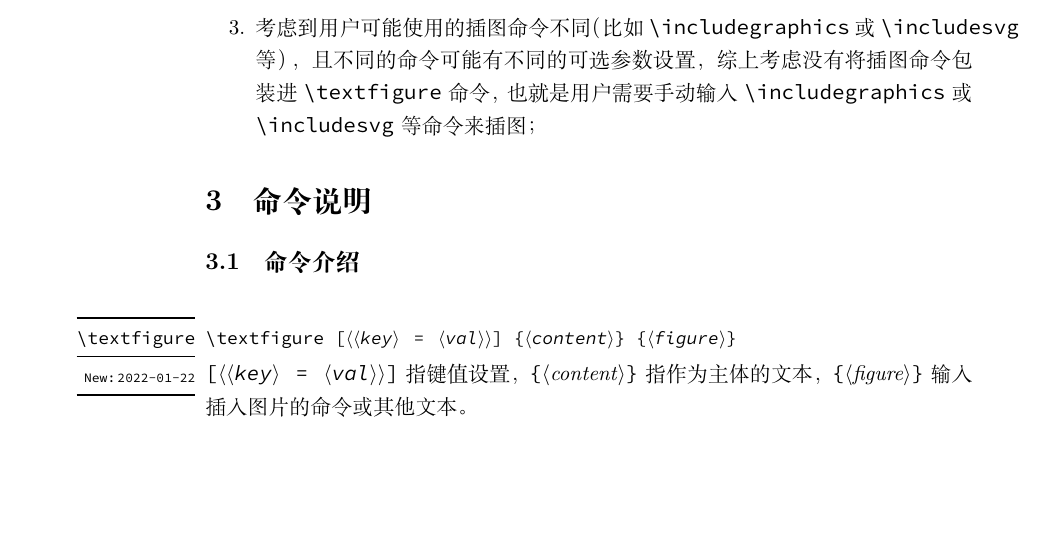
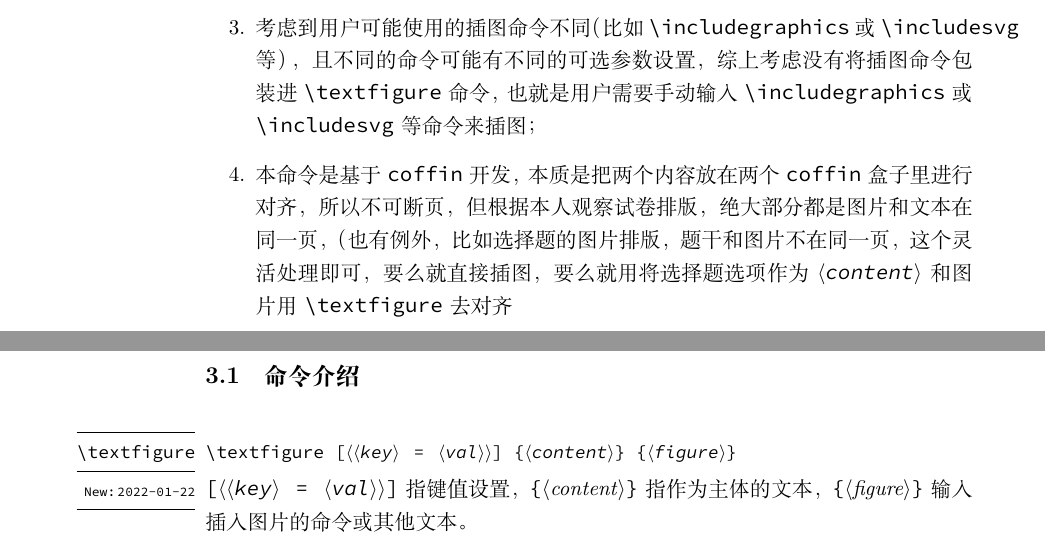
Before and after one commit to xkwxdyy/text-figure, a LaTeX document (text-figure_usrmanual.tex): part of page 2 of 10 before the commit and two parts of pages 2 and 3 of 11 after it, the two joined at a grey line, cut so that both start at the same text, the shorter picture padded with empty space. Compiled offline with XeLaTeX.

Commit message:
补充说明：\textfigure本身不可断页
因为是基于coffin的，本质还是盒子

```diff
--- a/text-figure_usrmanual.tex
+++ b/text-figure_usrmanual.tex
@@ -298,6 +298,7 @@
   \item \tn{textfigure} 命令本身因为要排版文字而编写的，但是本身也可以用输入文本文字等其他内容，可以看成是一个将 \cmd{coffin} 对齐操作包装了的命令；
   \item 本命令并没有图片绕排效果，如果非要绕排，请使用 \pkg{wrapfig} 等绕排宏包，但是由于本 \pkg{text-figure} 宏包的 \tn{textfigure} 命令本身是针对一道题的，所以和绕排宏包并不冲突，完全可以一起使用，即需要绕排用绕排，不需要绕排时使用 \tn{textfigure} 命令排版会方便；
   \item 考虑到用户可能使用的插图命令不同（比如 \tn{includegraphics} 或 \tn{includesvg} 等），且不同的命令可能有不同的可选参数设置，综上考虑没有将插图命令包装进 \tn{textfigure} 命令，也就是用户需要手动输入 \tn{includegraphics} 或 \tn{includesvg} 等命令来插图；
+  \item 本命令是基于 \cmd{coffin} 开发，本质是把两个内容放在两个 \cmd{coffin} 盒子里进行对齐，所以不可断页，但根据本人观察试卷排版，绝大部分都是图片和文本在同一页，（也有例外，比如选择题的图片排版，题干和图片不在同一页，这个灵活处理即可，要么就直接插图，要么就用将选择题选项作为 \meta{content} 和图片用 \tn{textfigure} 去对齐
 \end{enumerate}
 
 \section{命令说明}\label{sec:命令说明}
```
